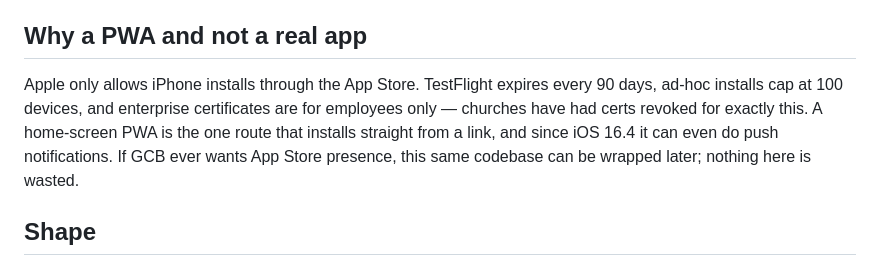
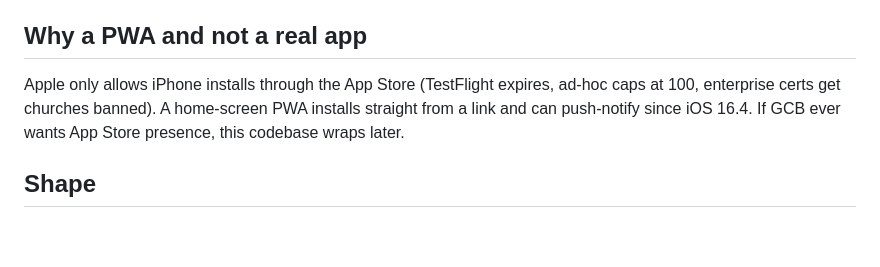
Before and after one commit to gatecitybuckhead/church-app, a Markdown page: CLAUDE.md, the part around one of its changes. GitHub-like rendering; blank space fills up the shorter version.

```diff
--- a/CLAUDE.md
+++ b/CLAUDE.md
@@ -12,12 +12,10 @@ same reason: it publishes to GitHub Pages on the **GateCity Buckhead** GitHub
 account, not Andrew's personal one.
 
 ## Why a PWA and not a real app
-Apple only allows iPhone installs through the App Store. TestFlight expires
-every 90 days, ad-hoc installs cap at 100 devices, and enterprise certificates
-are for employees only — churches have had certs revoked for exactly this.
-A home-screen PWA is the one route that installs straight from a link, and
-since iOS 16.4 it can even do push notifications. If GCB ever wants App Store
-presence, this same codebase can be wrapped later; nothing here is wasted.
+Apple only allows iPhone installs through the App Store (TestFlight
+expires, ad-hoc caps at 100, enterprise certs get churches banned). A
+home-screen PWA installs straight from a link and can push-notify since
+iOS 16.4. If GCB ever wants App Store presence, this codebase wraps later.
 
 ## Shape
 - **No build step for content.** The browser reads `docs/data/*.json` at
```
Also changed, not shown: other parts of CLAUDE.md (+28 -52 lines), HISTORY.md (+21 -0 lines).
